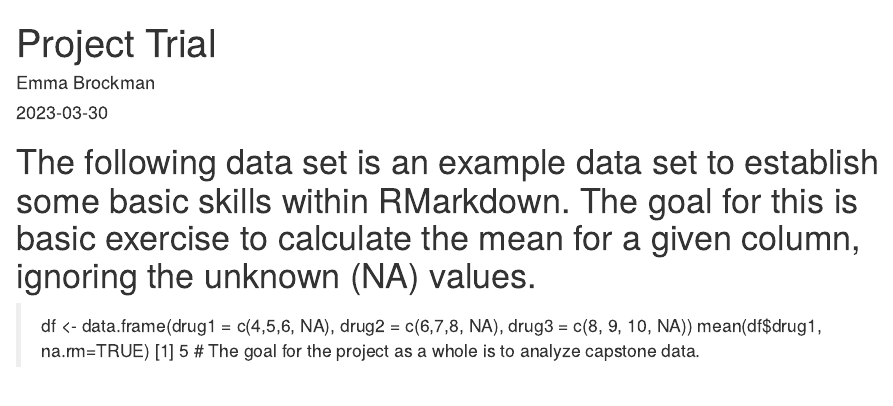
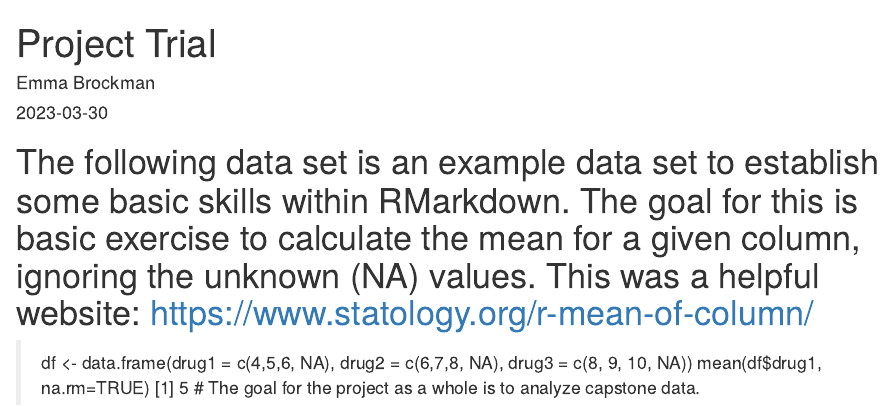
Before and after one commit to emmabrockman4/ComputingProject, an R Markdown document (Project Trial.Rmd): the page in a window 1100 px wide, from its top. Rendered offline with R 4.5, knitr and Pandoc, with nearby package versions.

Commit message:
Update Project Trial.Rmd

```diff
--- a/Project Trial.Rmd
+++ b/Project Trial.Rmd
@@ -4,7 +4,7 @@ author: "Emma Brockman"
 date: "2023-03-30"
 output: html_document
 ---
-# The following data set is an example data set to establish some basic skills within RMarkdown. The goal for this is basic exercise to calculate the mean for a given column, ignoring the unknown (NA) values.
+# The following data set is an example data set to establish some basic skills within RMarkdown. The goal for this is basic exercise to calculate the mean for a given column, ignoring the unknown (NA) values. This was a helpful website: https://www.statology.org/r-mean-of-column/
 > df <- data.frame(drug1 = c(4,5,6, NA), drug2 = c(6,7,8, NA), drug3 = c(8, 9, 10, NA))
 > mean(df$drug1, na.rm=TRUE)
 [1] 5
```
